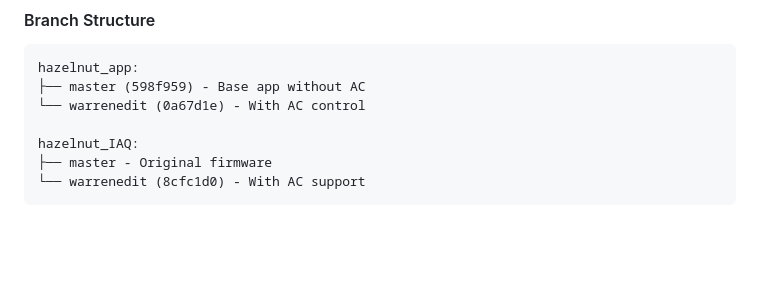
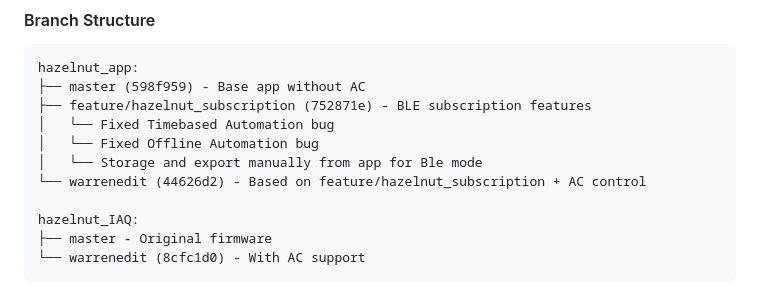
Before and after one commit to what-if21/kukisense-intesis-demo, a Markdown page: memory/2026-02-24.md, the part around the change. Drawn GitHub-style; blank space fills up the shorter version.

Commit message:
Update memory: warrenedit now based on feature/hazelnut_subscription

````diff
--- a/memory/2026-02-24.md
+++ b/memory/2026-02-24.md
@@ -271,7 +271,11 @@ Mobile app for:
 ```
 hazelnut_app:
 ├── master (598f959) - Base app without AC
-└── warrenedit (0a67d1e) - With AC control
+├── feature/hazelnut_subscription (752871e) - BLE subscription features
+│   └── Fixed Timebased Automation bug
+│   └── Fixed Offline Automation bug
+│   └── Storage and export manually from app for Ble mode
+└── warrenedit (44626d2) - Based on feature/hazelnut_subscription + AC control
 
 hazelnut_IAQ:
 ├── master - Original firmware
````
